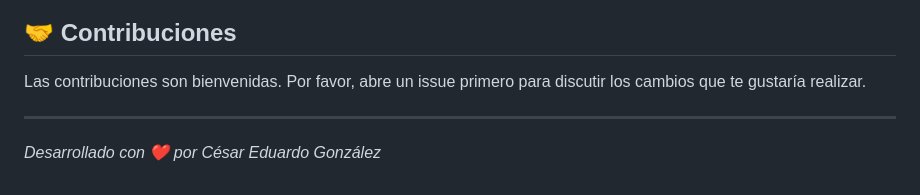
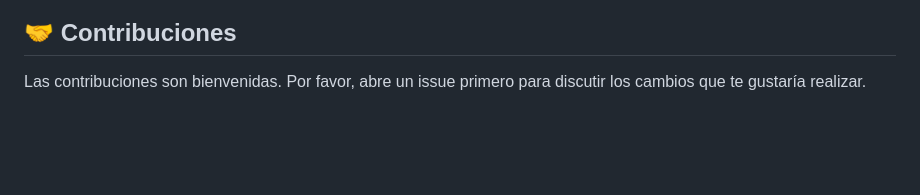
Before and after one commit to CEGJujuy/PuzzleArt, a Markdown page: README.md, the part around the change. Rendered like a GitHub page; blank space fills up the shorter version.

```diff
--- a/README.md
+++ b/README.md
@@ -121,7 +121,3 @@ Este proyecto está bajo la Licencia MIT. Consulta el archivo `LICENSE` para má
 ## 🤝 Contribuciones
 
 Las contribuciones son bienvenidas. Por favor, abre un issue primero para discutir los cambios que te gustaría realizar.
-
----
-
-*Desarrollado con ❤️ por César Eduardo González*
```
